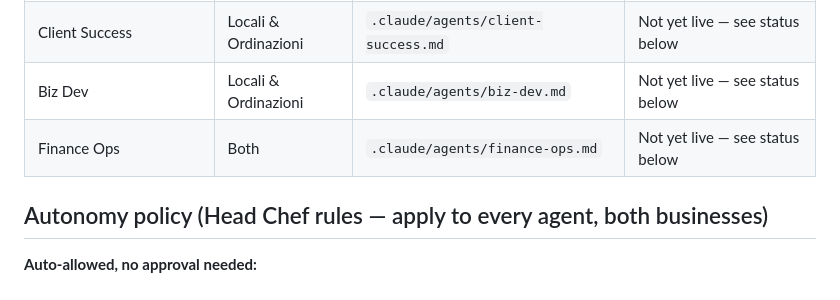
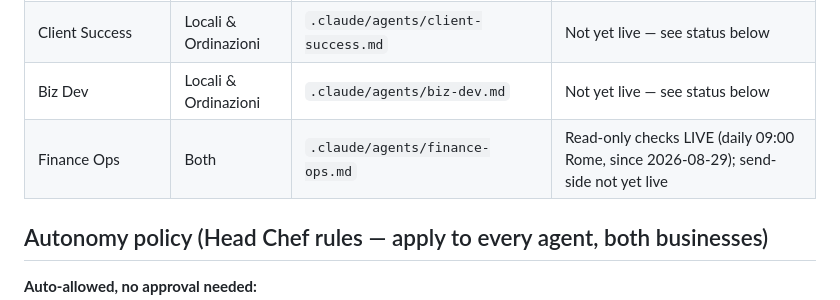
Before and after one commit to PREDINE-BistroBook/claude, a Markdown page: CLAUDE.md, the part around the change. Rendered like a GitHub page.

Commit message:
Activate Finance Ops read-only Stripe monitoring
Ash asked to activate the not-yet-live agents. Verified there's no
support inbox, client contact roster, or approved outreach list
anywhere in Notion for Client Success or Biz Dev, so those stay
blocked - starting them would mean fabricating exactly the kind of
business facts this repo has been refusing to guess at. Finance
Ops's read-only Stripe checks had no such blocker, so that's wired
to a daily Routine now.

```diff
--- a/CLAUDE.md
+++ b/CLAUDE.md
@@ -28,7 +28,7 @@ Both businesses share one ops backbone in Notion, **"Amico Mio — Ops HQ"** (wo
 | Site Ops (Guardiano companion) | Both | `.claude/agents/site-ops.md` | Daily digest |
 | Client Success | Locali & Ordinazioni | `.claude/agents/client-success.md` | Not yet live — see status below |
 | Biz Dev | Locali & Ordinazioni | `.claude/agents/biz-dev.md` | Not yet live — see status below |
-| Finance Ops | Both | `.claude/agents/finance-ops.md` | Not yet live — see status below |
+| Finance Ops | Both | `.claude/agents/finance-ops.md` | Read-only checks LIVE (daily 09:00 Rome, since 2026-08-29); send-side not yet live |
 
 ## Autonomy policy (Head Chef rules — apply to every agent, both businesses)
 
```
